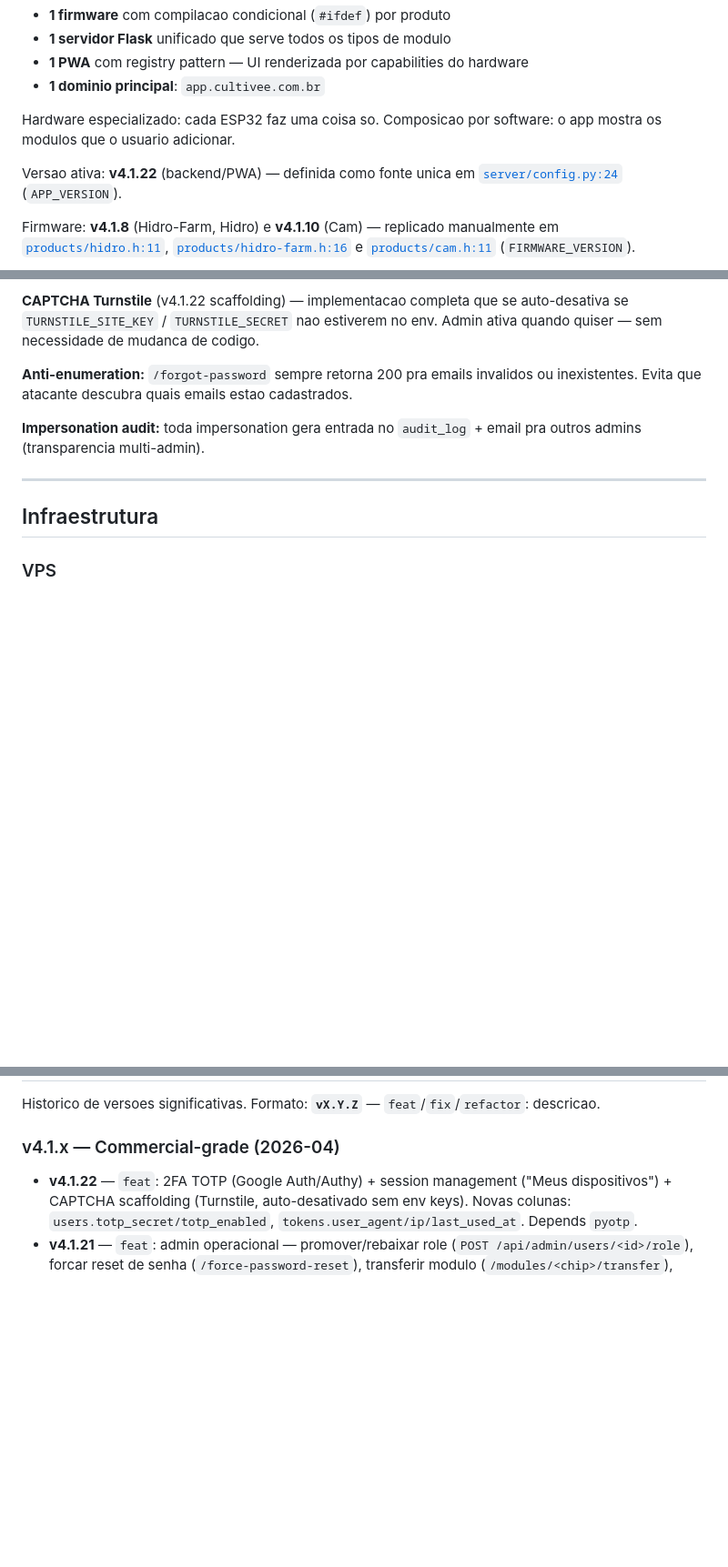
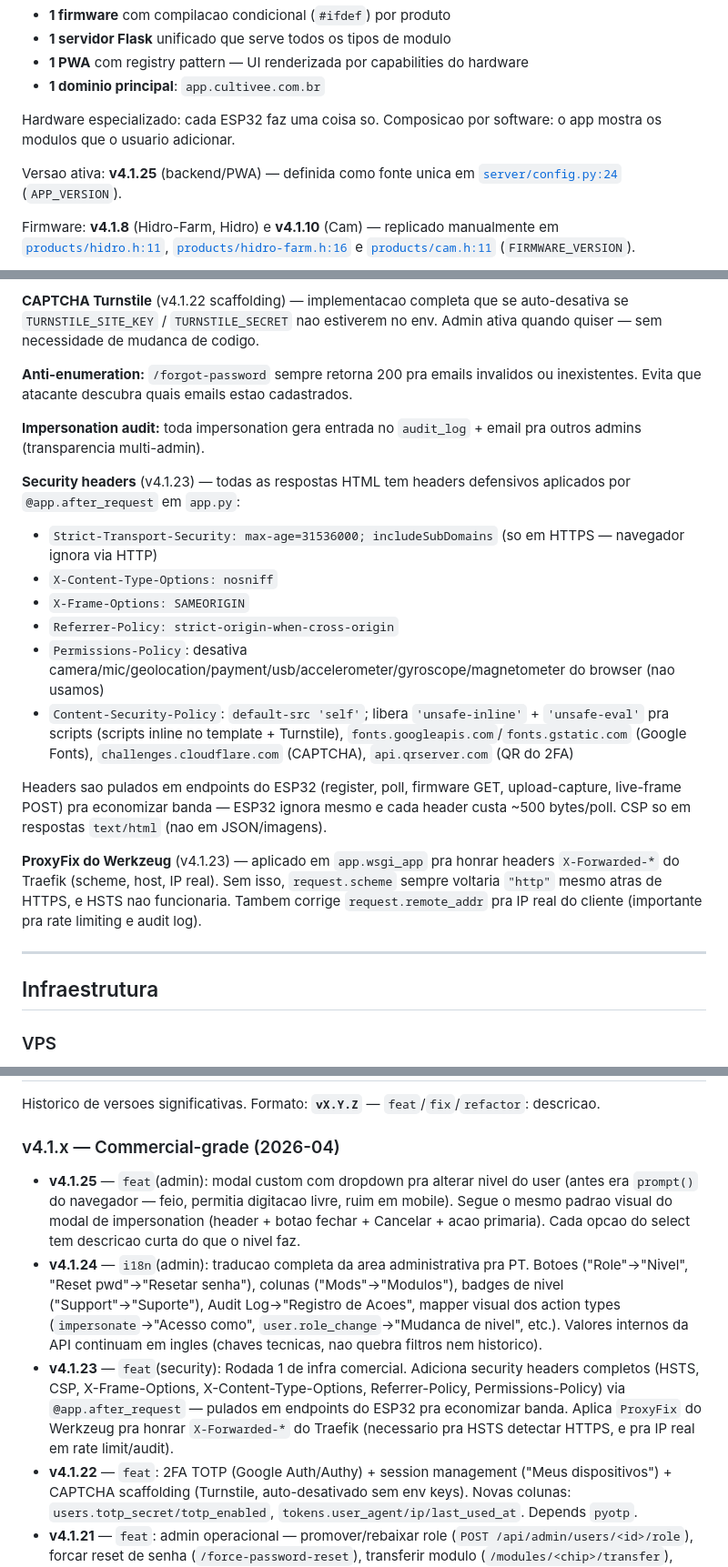
Before and after one commit to mardoqueucosta/cultivee-platform, a Markdown page: CLAUDE.md, 3 parts joined by grey strips. Shown at 91% size. GitHub-like rendering; blank space fills up the shorter version.

Commit message:
docs: atualiza CLAUDE.md pra v4.1.25 (+ security headers + i18n admin + modal nivel)
Registra as 3 versoes feitas apos a ultima doc (v4.1.22):
- v4.1.23: security headers + ProxyFix (nova sub-secao em "Seguranca")
- v4.1.24: traducao admin pra PT (changelog)
- v4.1.25: modal custom de alterar nivel (changelog)

Tambem atualiza a referencia da versao ativa no topo do documento.
API reference nao precisa update — nenhuma dessas mudou endpoints.

```diff
--- a/CLAUDE.md
+++ b/CLAUDE.md
@@ -31,7 +31,7 @@ Plataforma IoT para cultivo inteligente. Arquitetura modular:
 Hardware especializado: cada ESP32 faz uma coisa so.
 Composicao por software: o app mostra os modulos que o usuario adicionar.
 
-Versao ativa: **v4.1.22** (backend/PWA) — definida como fonte unica em [`server/config.py:24`](./server/config.py) (`APP_VERSION`).
+Versao ativa: **v4.1.25** (backend/PWA) — definida como fonte unica em [`server/config.py:24`](./server/config.py) (`APP_VERSION`).
 
 Firmware: **v4.1.8** (Hidro-Farm, Hidro) e **v4.1.10** (Cam) — replicado manualmente em [`products/hidro.h:11`](./products/hidro.h), [`products/hidro-farm.h:16`](./products/hidro-farm.h) e [`products/cam.h:11`](./products/cam.h) (`FIRMWARE_VERSION`).
 
@@ -876,6 +876,18 @@ O Cultivee atende aos requisitos basicos da LGPD (Lei 13.709/2018):
 
 **Impersonation audit:** toda impersonation gera entrada no `audit_log` + email pra outros admins (transparencia multi-admin).
 
+**Security headers** (v4.1.23) — todas as respostas HTML tem headers defensivos aplicados por `@app.after_request` em `app.py`:
+- `Strict-Transport-Security: max-age=31536000; includeSubDomains` (so em HTTPS — navegador ignora via HTTP)
+- `X-Content-Type-Options: nosniff`
+- `X-Frame-Options: SAMEORIGIN`
+- `Referrer-Policy: strict-origin-when-cross-origin`
+- `Permissions-Policy`: desativa camera/mic/geolocation/payment/usb/accelerometer/gyroscope/magnetometer do browser (nao usamos)
+- `Content-Security-Policy`: `default-src 'self'`; libera `'unsafe-inline'` + `'unsafe-eval'` pra scripts (scripts inline no template + Turnstile), `fonts.googleapis.com`/`fonts.gstatic.com` (Google Fonts), `challenges.cloudflare.com` (CAPTCHA), `api.qrserver.com` (QR do 2FA)
+
+Headers sao pulados em endpoints do ESP32 (register, poll, firmware GET, upload-capture, live-frame POST) pra economizar banda — ESP32 ignora mesmo e cada header custa ~500 bytes/poll. CSP so em respostas `text/html` (nao em JSON/imagens).
+
+**ProxyFix do Werkzeug** (v4.1.23) — aplicado em `app.wsgi_app` pra honrar headers `X-Forwarded-*` do Traefik (scheme, host, IP real). Sem isso, `request.scheme` sempre voltaria `"http"` mesmo atras de HTTPS, e HSTS nao funcionaria. Tambem corrige `request.remote_addr` pra IP real do cliente (importante pra rate limiting e audit log).
+
 ---
 
 ## Infraestrutura
@@ -1062,6 +1074,9 @@ Historico de versoes significativas. Formato: **`vX.Y.Z`** — `feat`/`fix`/`ref
 
 ### v4.1.x — Commercial-grade (2026-04)
 
+- **v4.1.25** — `feat`(admin): modal custom com dropdown pra alterar nivel do user (antes era `prompt()` do navegador — feio, permitia digitacao livre, ruim em mobile). Segue o mesmo padrao visual do modal de impersonation (header + botao fechar + Cancelar + acao primaria). Cada opcao do select tem descricao curta do que o nivel faz.
+- **v4.1.24** — `i18n`(admin): traducao completa da area administrativa pra PT. Botoes ("Role"→"Nivel", "Reset pwd"→"Resetar senha"), colunas ("Mods"→"Modulos"), badges de nivel ("Support"→"Suporte"), Audit Log→"Registro de Acoes", mapper visual dos action types (`impersonate`→"Acesso como", `user.role_change`→"Mudanca de nivel", etc.). Valores internos da API continuam em ingles (chaves tecnicas, nao quebra filtros nem historico).
+- **v4.1.23** — `feat`(security): Rodada 1 de infra comercial. Adiciona security headers completos (HSTS, CSP, X-Frame-Options, X-Content-Type-Options, Referrer-Policy, Permissions-Policy) via `@app.after_request` — pulados em endpoints do ESP32 pra economizar banda. Aplica `ProxyFix` do Werkzeug pra honrar `X-Forwarded-*` do Traefik (necessario pra HSTS detectar HTTPS, e pra IP real em rate limit/audit).
 - **v4.1.22** — `feat`: 2FA TOTP (Google Auth/Authy) + session management ("Meus dispositivos") + CAPTCHA scaffolding (Turnstile, auto-desativado sem env keys). Novas colunas: `users.totp_secret/totp_enabled`, `tokens.user_agent/ip/last_used_at`. Depends `pyotp`.
 - **v4.1.21** — `feat`: admin operacional — promover/rebaixar role (`POST /api/admin/users/<id>/role`), forcar reset de senha (`/force-password-reset`), transferir modulo (`/modules/<chip>/transfer`), audit log com filtros (action, admin_id, from, to).
 - **v4.1.20** — `feat`: compliance LGPD + NF-e + verificacao de email + termos. Campos fiscais (PF/PJ, CPF/CNPJ, razao social). Endpoints `DELETE /api/profile/` e `GET /api/profile/export`. Paginas publicas `/termos` e `/privacidade`. Aceite obrigatorio no cadastro.
```
